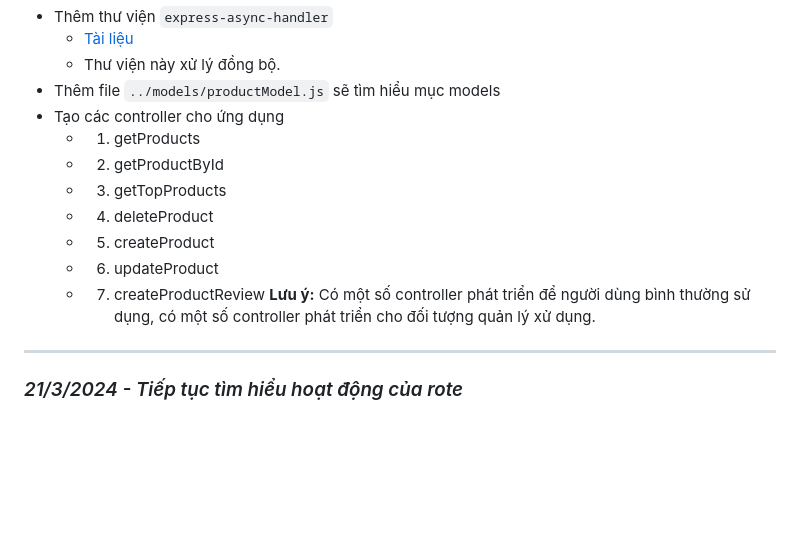
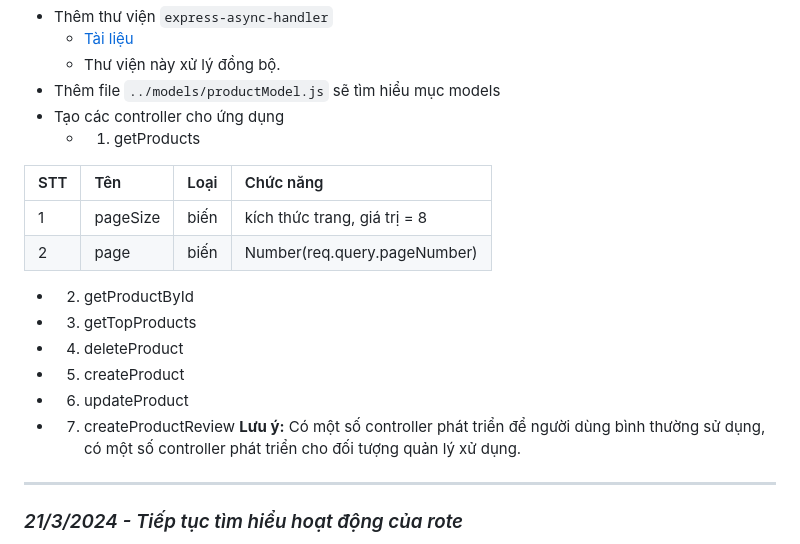
Before and after one commit to phamvana/TieuluanTN, a Markdown page: README.md, the part around the change. Drawn GitHub-style; blank space fills up the shorter version.

Commit message:
xem định dang readme

```diff
--- a/README.md
+++ b/README.md
@@ -32,13 +32,18 @@
 - Thêm file `../models/productModel.js` sẽ tìm hiểu mục models
 - Tạo các controller cho ứng dụng
   - 1. getProducts
+
+| STT | Tên | Loại | Chức năng |
+|:----|:----|:-----|:----------|
+| 1 | pageSize | biến | kích thức trang, giá trị = 8 |
+| 2 | page | biến | Number(req.query.pageNumber) || 1 |
   - 2. getProductById
   - 3. getTopProducts
   - 4. deleteProduct
   - 5. createProduct
   - 6. updateProduct
   - 7. createProductReview
-       **Lưu ý:** Có một số controller phát triển để người dùng bình thường sử dụng, có một số controller phát triển cho đối tượng quản lý xử dụng.
+**Lưu ý:** Có một số controller phát triển để người dùng bình thường sử dụng, có một số controller phát triển cho đối tượng quản lý xử dụng.
 
 ---
 
```
